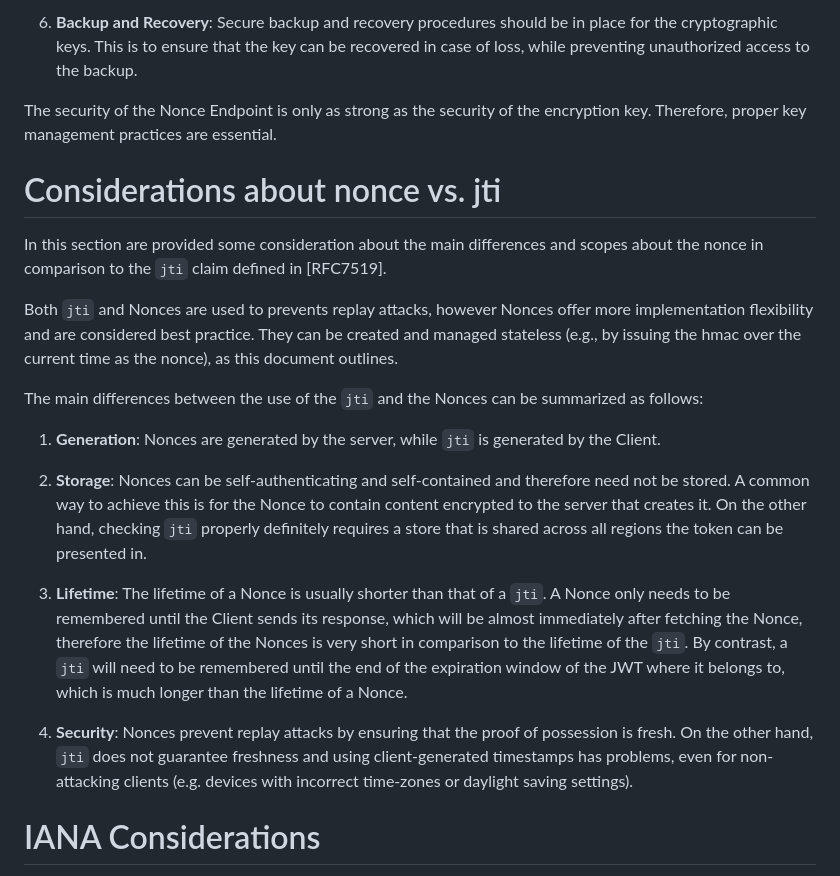
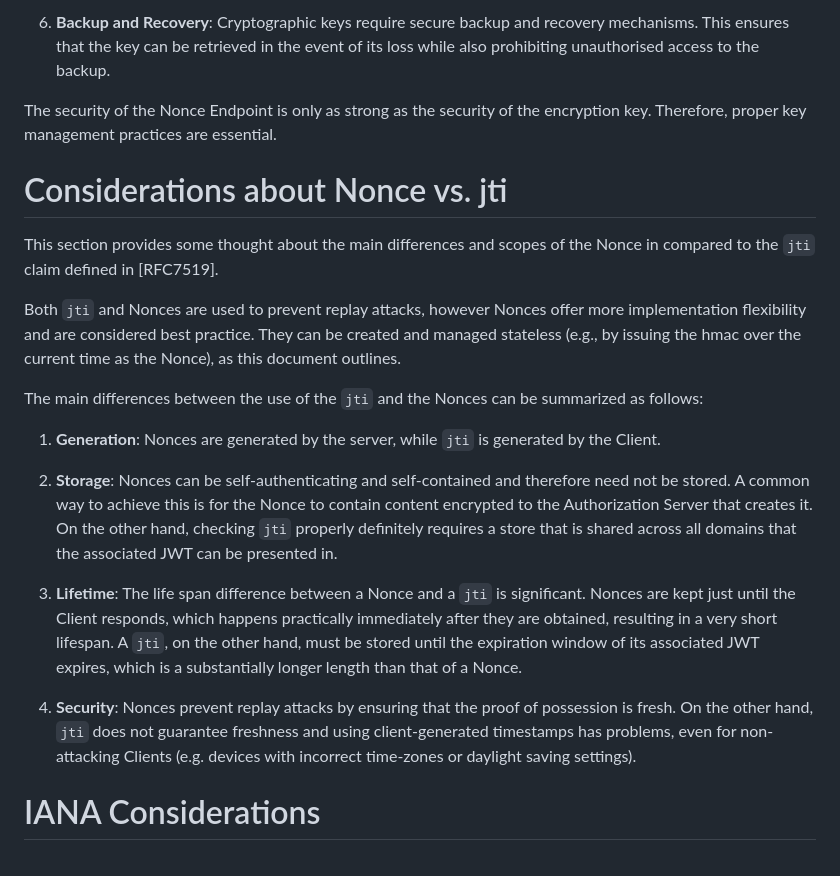
Before and after one commit to peppelinux/draft-demarco-oauth-nonce-endpoint, a Markdown page: draft-demarco-nonce-endpoint.md, the part around one of its changes. Rendered like a GitHub page.

```diff
--- a/draft-demarco-nonce-endpoint.md
+++ b/draft-demarco-nonce-endpoint.md
@@ -173,23 +170,23 @@ The Nonce Issuer MUST securely generate and store the encryption key used to enc
 
-6. **Backup and Recovery**: Secure backup and recovery procedures should be in place for the cryptographic keys. This is to ensure that the key can be recovered in case of loss, while preventing unauthorized access to the backup.
+6. **Backup and Recovery**: Cryptographic keys require secure backup and recovery mechanisms. This ensures that the key can be retrieved in the event of its loss while also prohibiting unauthorised access to the backup.
 
 The security of the Nonce Endpoint is only as strong as the security of the encryption key. Therefore, proper key management practices are essential.
 
-# Considerations about nonce vs. jti
+# Considerations about Nonce vs. jti
 
-In this section are provided some consideration about the main differences and scopes about the nonce in comparison to the `jti` claim defined in [RFC7519].
+This section provides some thought about the main differences and scopes of the Nonce in compared to the `jti` claim defined in [RFC7519].
 
-Both `jti` and Nonces are used to prevents replay attacks, however Nonces offer more implementation flexibility and are considered best practice. They can be created and managed stateless (e.g., by issuing the hmac over the current time as the nonce), as this document outlines.
+Both `jti` and Nonces are used to prevent replay attacks, however Nonces offer more implementation flexibility and are considered best practice. They can be created and managed stateless (e.g., by issuing the hmac over the current time as the Nonce), as this document outlines.
 
 The main differences between the use of the `jti` and the Nonces can be summarized as follows:
 
 1. **Generation**: Nonces are generated by the server, while `jti` is generated by the Client.
 
-2. **Storage**: Nonces can be self-authenticating and self-contained and therefore need not be stored. A common way to achieve this is for the Nonce to contain content encrypted to the server that creates it. On the other hand, checking `jti` properly definitely requires a store that is shared across all regions the token can be presented in.
+2. **Storage**: Nonces can be self-authenticating and self-contained and therefore need not be stored. A common way to achieve this is for the Nonce to contain content encrypted to the Authorization Server that creates it. On the other hand, checking `jti` properly definitely requires a store that is shared across all domains that the associated JWT can be presented in.
 
-3. **Lifetime**: The lifetime of a Nonce is usually shorter than that of a `jti`. A Nonce only needs to be remembered until the Client sends its response, which will be almost immediately after fetching the Nonce, therefore the lifetime of the Nonces is very short in comparison to the lifetime of the `jti`. By contrast, a `jti` will need to be remembered until the end of the expiration window of the JWT where it belongs to, which is much longer than the lifetime of a Nonce.
+3. **Lifetime**: The life span difference between a Nonce and a `jti` is significant. Nonces are kept just until the Client responds, which happens practically immediately after they are obtained, resulting in a very short lifespan. A `jti`, on the other hand, must be stored until the expiration window of its associated JWT expires, which is a substantially longer length than that of a Nonce.
 
-4. **Security**: Nonces prevent replay attacks by ensuring that the proof of possession is fresh. On the other hand, `jti` does not guarantee freshness and using client-generated timestamps has problems, even for non-attacking clients (e.g. devices with incorrect time-zones or daylight saving settings).
+4. **Security**: Nonces prevent replay attacks by ensuring that the proof of possession is fresh. On the other hand, `jti` does not guarantee freshness and using client-generated timestamps has problems, even for non-attacking Clients (e.g. devices with incorrect time-zones or daylight saving settings).
 
 # IANA Considerations
 
```
Also changed, not shown: other parts of draft-demarco-nonce-endpoint.md (+27 -30 lines).
